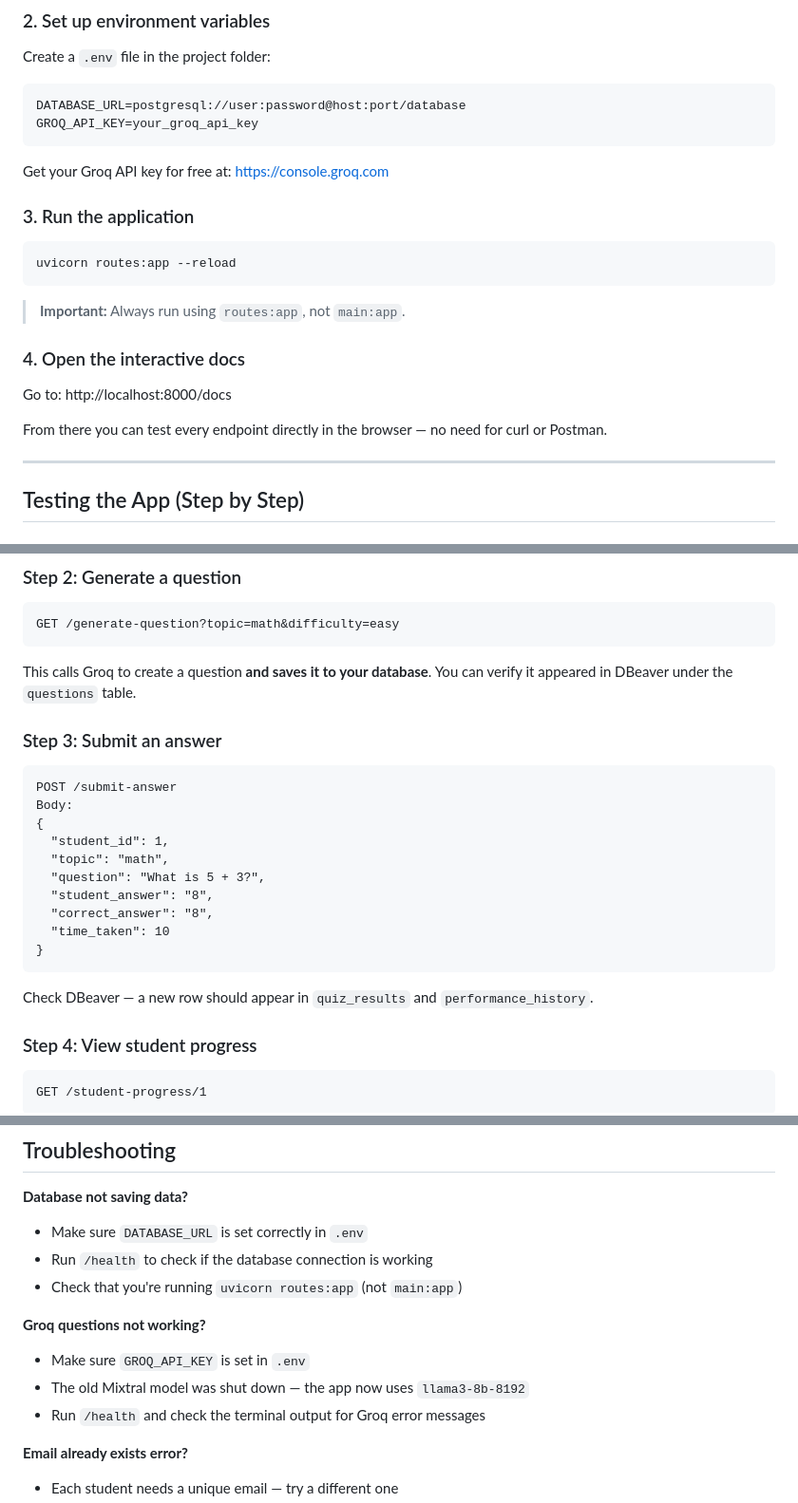
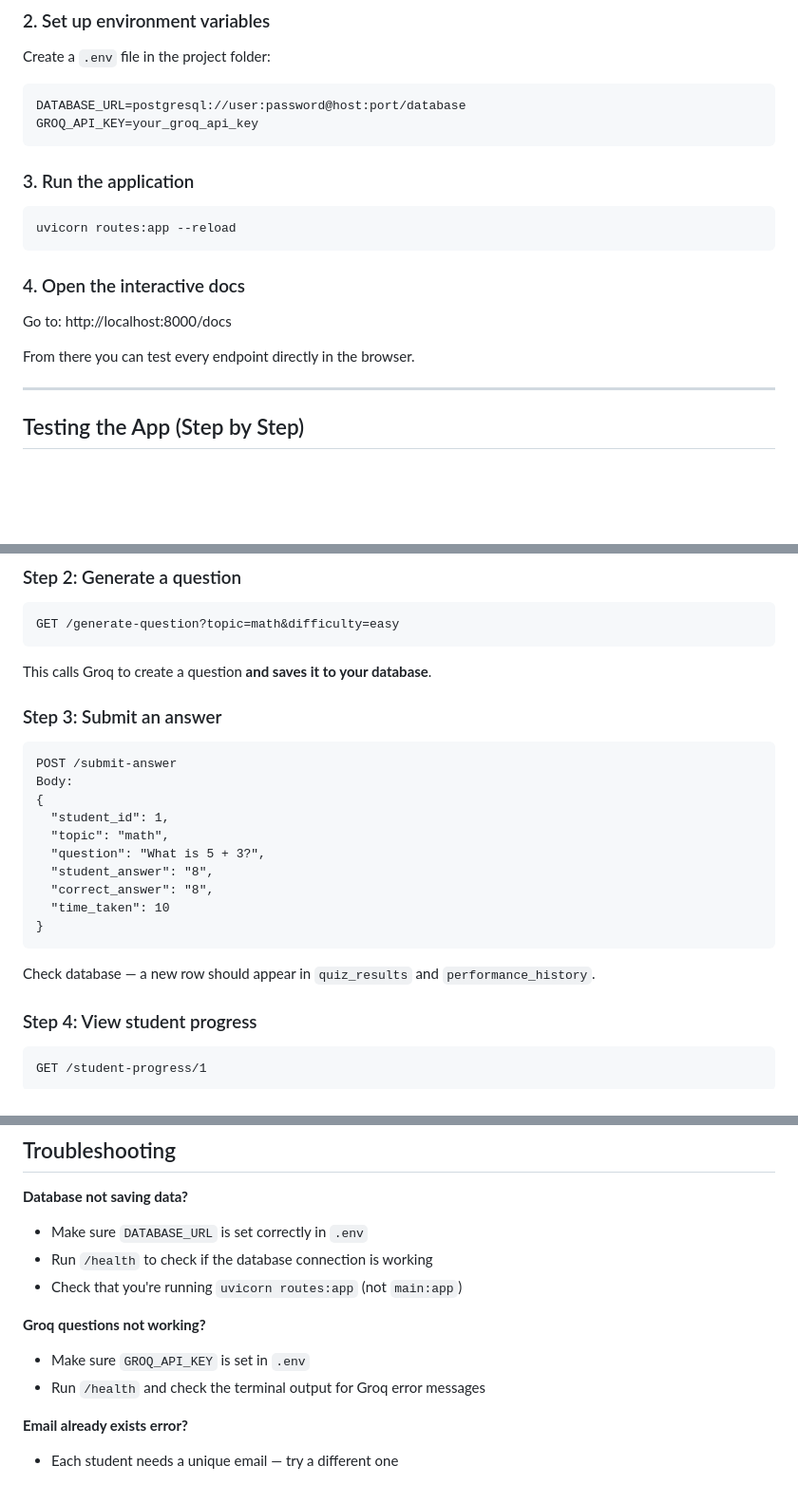
Before and after one commit to BeatriceNjagi/AI-Powered-Adaptive-Learning-System, a Markdown page: README.md, 3 parts joined by grey strips. Shown at 95% size. Drawn GitHub-style; blank space fills up the shorter version.

Commit message:
Refine README for clarity and conciseness
Removed redundant instructions and simplified text for clarity.

````diff
--- a/README.md
+++ b/README.md
@@ -34,21 +34,17 @@ DATABASE_URL=postgresql://user:password@host:port/database
 GROQ_API_KEY=your_groq_api_key
 ```
 
-Get your Groq API key for free at: https://console.groq.com
-
 ### 3. Run the application
 
 ```bash
 uvicorn routes:app --reload
 ```
 
-> **Important:** Always run using `routes:app`, not `main:app`.
-
 ### 4. Open the interactive docs
 
 Go to: http://localhost:8000/docs
 
-From there you can test every endpoint directly in the browser — no need for curl or Postman.
+From there you can test every endpoint directly in the browser.
 
 ---
 
@@ -69,7 +65,7 @@ Note the `id` from the response (e.g. `1`).
 GET /generate-question?topic=math&difficulty=easy
 ```
 
-This calls Groq to create a question **and saves it to your database**. You can verify it appeared in DBeaver under the `questions` table.
+This calls Groq to create a question **and saves it to your database**.
 
 ### Step 3: Submit an answer
 
@@ -86,7 +82,7 @@ Body:
 }
 ```
 
-Check DBeaver — a new row should appear in `quiz_results` and `performance_history`.
+Check database — a new row should appear in `quiz_results` and `performance_history`.
 
 ### Step 4: View student progress
 
@@ -164,7 +160,6 @@ When a student requests an adaptive question the system checks their history:
 
 **Groq questions not working?**
 - Make sure `GROQ_API_KEY` is set in `.env`
-- The old Mixtral model was shut down — the app now uses `llama3-8b-8192`
 - Run `/health` and check the terminal output for Groq error messages
 
 **Email already exists error?**
````
